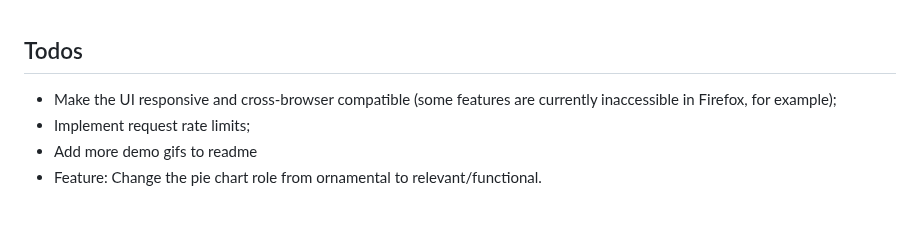
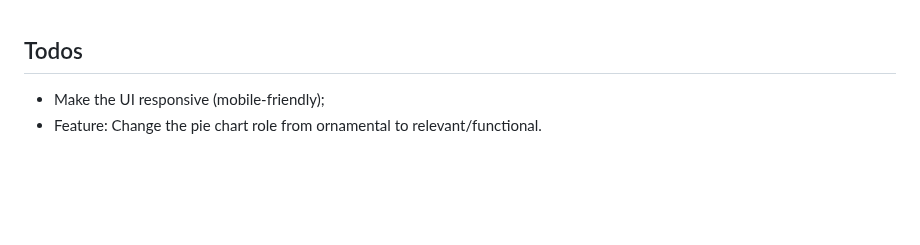
Before and after one commit to Marija-Kov/Workout-Mate, a Markdown page: README.md, the part around the change. GitHub-like rendering; blank space fills up the shorter version.

```diff
--- a/README.md
+++ b/README.md
@@ -176,9 +176,7 @@ All files                        |   78.54 |    71.94 |   76.12 |   81.37 |
 
 ## Todos <a name = "todos"></a>
 
-- Make the UI responsive and cross-browser compatible (some features are currently inaccessible in Firefox, for example);
-- Implement request rate limits;
-- Add more demo gifs to readme
+- Make the UI responsive (mobile-friendly);
 - Feature: Change the pie chart role from ornamental to relevant/functional.
 
 <br>
```
